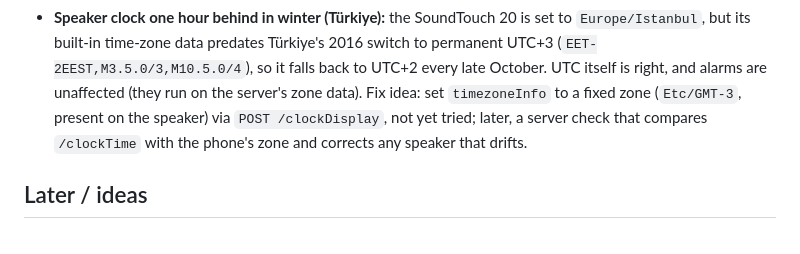
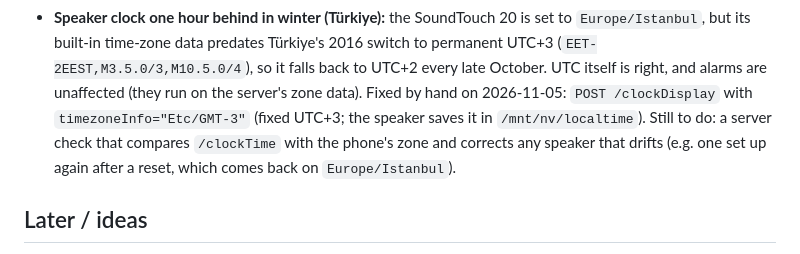
Before and after one commit to FarzadDerafshi/TouchingSounds, a Markdown page: ProjectDocs/ROADMAP.md, the part around the change. Drawn GitHub-style.

Commit message:
docs: roadmap - speaker clock fixed by hand (Etc/GMT-3)
Co-Authored-By: Claude Opus 5.5 <noreply@anthropic.com>
Claude-Session: https://claude.ai/code/session_012rs5gWW7JsTmKnJDUs8Xrx

```diff
--- a/ProjectDocs/ROADMAP.md
+++ b/ProjectDocs/ROADMAP.md
@@ -23,9 +23,10 @@
   `Europe/Istanbul`, but its built-in time-zone data predates Türkiye's 2016 switch to
   permanent UTC+3 (`EET-2EEST,M3.5.0/3,M10.5.0/4`), so it falls back to UTC+2 every late
   October. UTC itself is right, and alarms are unaffected (they run on the server's zone data).
-  Fix idea: set `timezoneInfo` to a fixed zone (`Etc/GMT-3`, present on the speaker) via
-  `POST /clockDisplay`, not yet tried; later, a server check that compares `/clockTime`
-  with the phone's zone and corrects any speaker that drifts.
+  Fixed by hand on 2026-11-05: `POST /clockDisplay` with `timezoneInfo="Etc/GMT-3"` (fixed
+  UTC+3; the speaker saves it in `/mnt/nv/localtime`). Still to do: a server check that
+  compares `/clockTime` with the phone's zone and corrects any speaker that drifts (e.g. one
+  set up again after a reset, which comes back on `Europe/Istanbul`).
 
 ## Later / ideas
 
```
